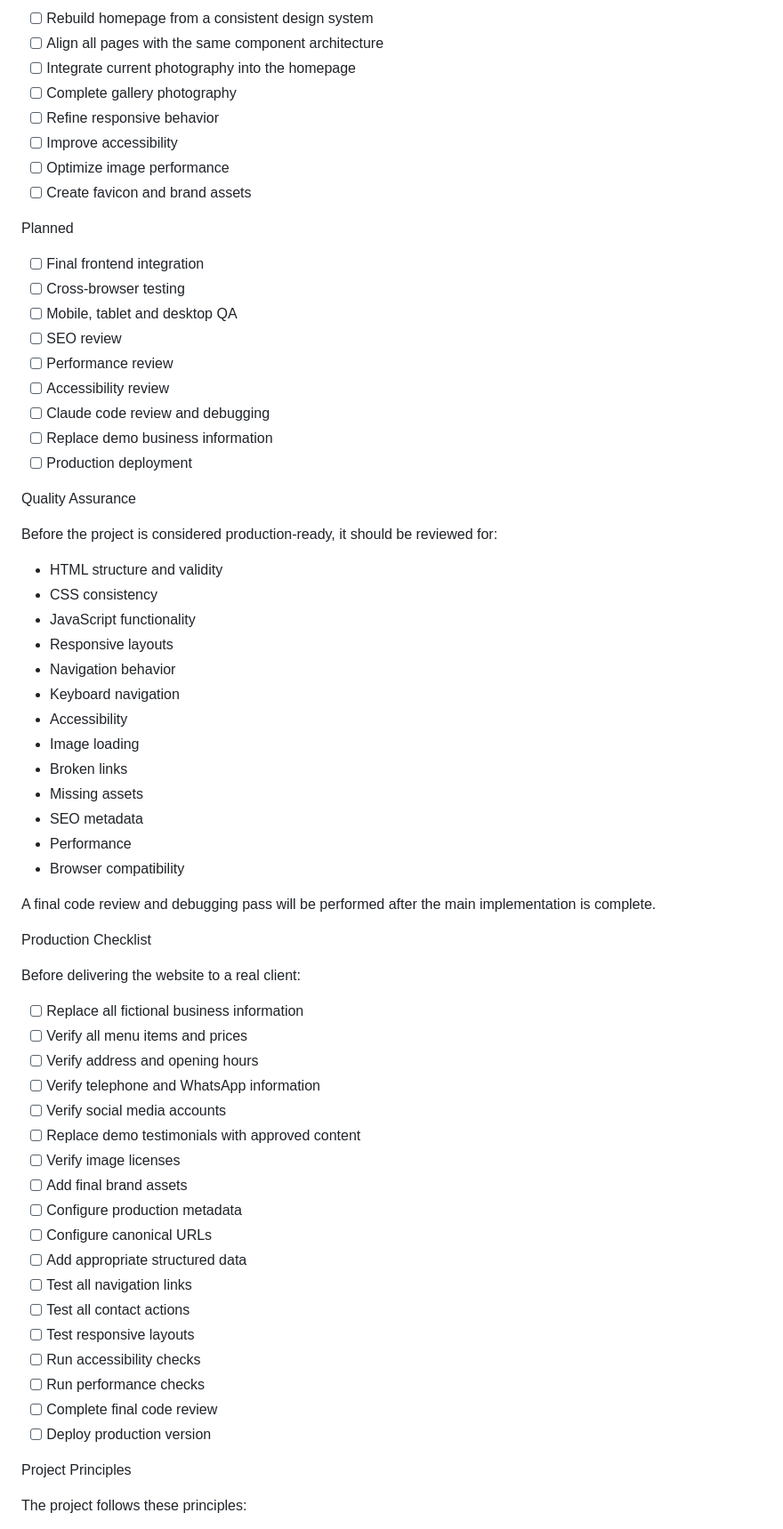
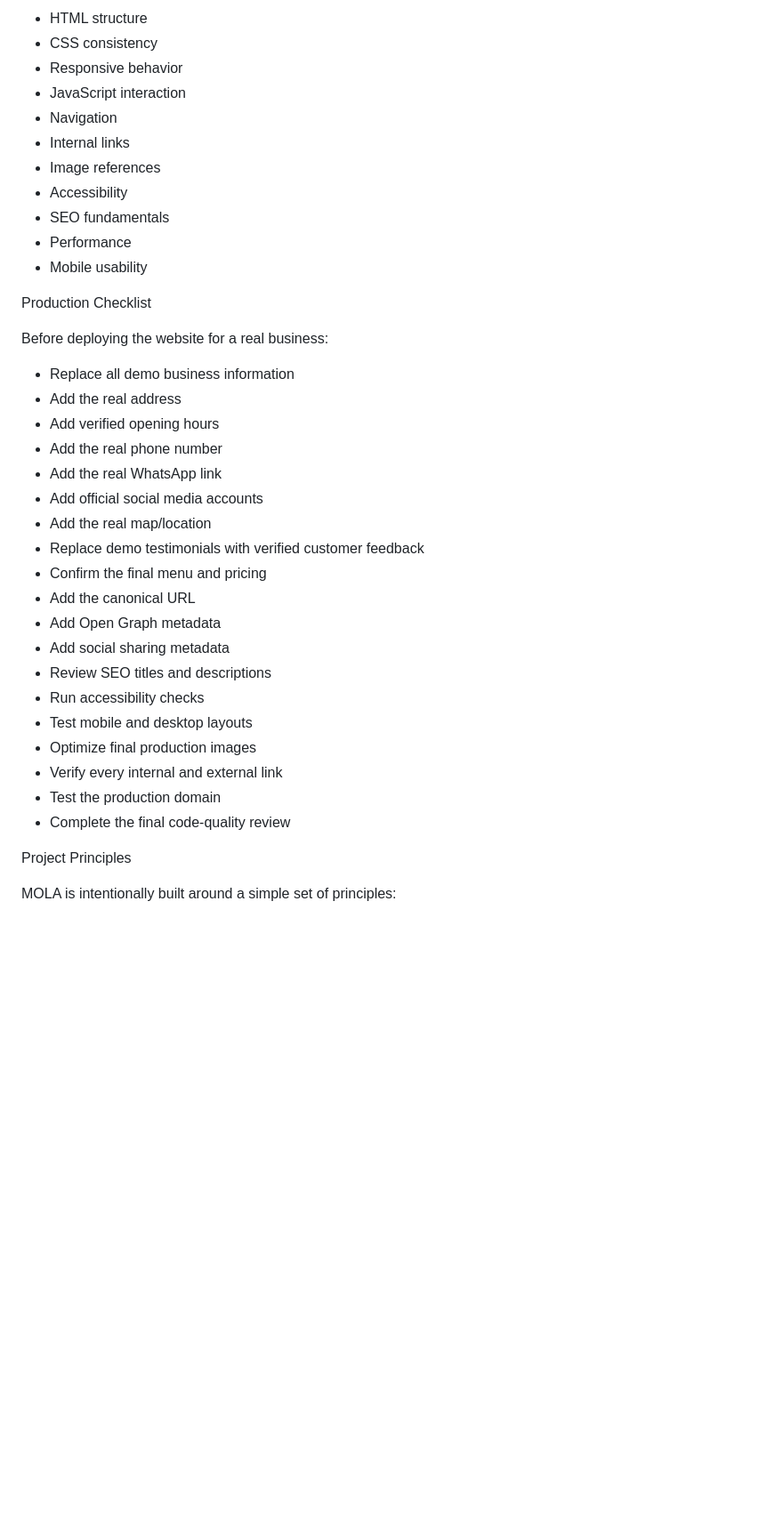
Before and after one commit to cinar-development/mola-coffee-kitchen, a Markdown page: README.md, the part around one of its changes. Shown at 89% size. Drawn GitHub-style; blank space fills up the shorter version.

```diff
--- a/README.md
+++ b/README.md
@@ -231,69 +179,41 @@ In Progress
 
-* [ ]	Rebuild homepage from a consistent design system
-* [ ]	Align all pages with the same component architecture
-* [ ]	Integrate current photography into the homepage
-* [ ]	Complete gallery photography
-* [ ]	Refine responsive behavior
-* [ ]	Improve accessibility
-* [ ]	Optimize image performance
-* [ ]	Create favicon and brand assets
-
-Planned
-
-* [ ]	Final frontend integration
-* [ ]	Cross-browser testing
-* [ ]	Mobile, tablet and desktop QA
-* [ ]	SEO review
-* [ ]	Performance review
-* [ ]	Accessibility review
-* [ ]	Claude code review and debugging
-* [ ]	Replace demo business information
-* [ ]	Production deployment
-
-Quality Assurance
-
-Before the project is considered production-ready, it should be reviewed for:
-
-* HTML structure and validity
+* HTML structure
 * CSS consistency
-* JavaScript functionality
-* Responsive layouts
-* Navigation behavior
-* Keyboard navigation
+* Responsive behavior
+* JavaScript interaction
+* Navigation
+* Internal links
+* Image references
 * Accessibility
-* Image loading
-* Broken links
-* Missing assets
-* SEO metadata
+* SEO fundamentals
 * Performance
-* Browser compatibility
-
-A final code review and debugging pass will be performed after the main implementation is complete.
+* Mobile usability
 
 Production Checklist
 
-Before delivering the website to a real client:
+Before deploying the website for a real business:
 
-* [ ]	Replace all fictional business information
-* [ ]	Verify all menu items and prices
-* [ ]	Verify address and opening hours
-* [ ]	Verify telephone and WhatsApp information
-* [ ]	Verify social media accounts
-* [ ]	Replace demo testimonials with approved content
-* [ ]	Verify image licenses
-* [ ]	Add final brand assets
-* [ ]	Configure production metadata
-* [ ]	Configure canonical URLs
-* [ ]	Add appropriate structured data
-* [ ]	Test all navigation links
-* [ ]	Test all contact actions
-* [ ]	Test responsive layouts
-* [ ]	Run accessibility checks
-* [ ]	Run performance checks
-* [ ]	Complete final code review
-* [ ]	Deploy production version
+* Replace all demo business information
+* Add the real address
+* Add verified opening hours
+* Add the real phone number
+* Add the real WhatsApp link
+* Add official social media accounts
+* Add the real map/location
+* Replace demo testimonials with verified customer feedback
+* Confirm the final menu and pricing
+* Add the canonical URL
+* Add Open Graph metadata
+* Add social sharing metadata
+* Review SEO titles and descriptions
+* Run accessibility checks
+* Test mobile and desktop layouts
+* Optimize final production images
+* Verify every internal and external link
+* Test the production domain
+* Complete the final code-quality review
 
 Project Principles
 
-The project follows these principles:
+MOLA is intentionally built around a simple set of principles:
 
```
Also changed, not shown: other parts of README.md (+121 -155 lines).
